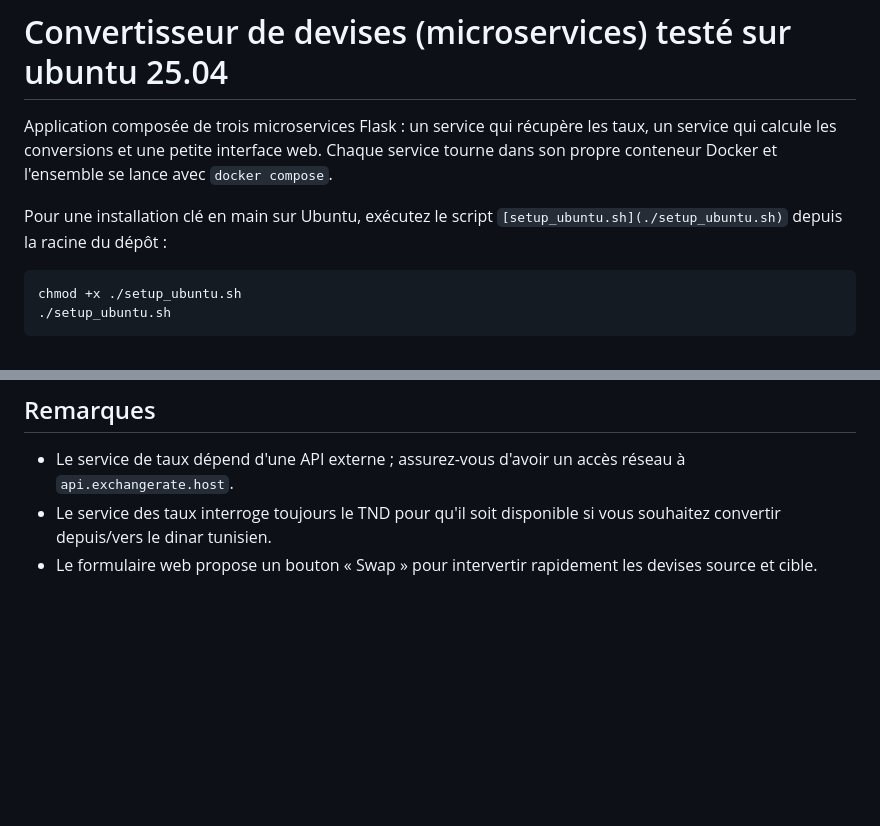
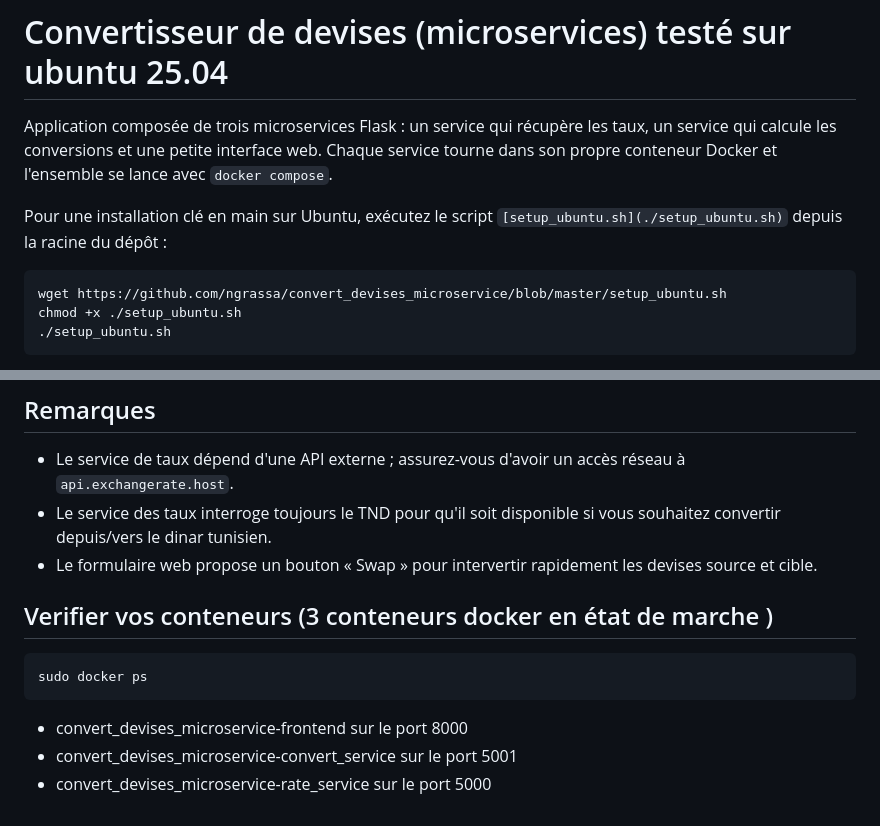
Before and after one commit to ngrassa/convert_devises_microservice, a Markdown page: README.md, 2 parts joined by grey strips. Rendered like a GitHub page; blank space fills up the shorter version.

````diff
--- a/README.md
+++ b/README.md
@@ -4,6 +4,7 @@ Application composée de trois microservices Flask : un service qui récupère l
 
 Pour une installation clé en main sur Ubuntu, exécutez le script `[setup_ubuntu.sh](./setup_ubuntu.sh)` depuis la racine du dépôt :
 ```bash
+wget https://github.com/ngrassa/convert_devises_microservice/blob/master/setup_ubuntu.sh
 chmod +x ./setup_ubuntu.sh
 ./setup_ubuntu.sh
 ```
@@ -125,3 +126,10 @@ pytest
 - Le service de taux dépend d'une API externe ; assurez-vous d'avoir un accès réseau à `api.exchangerate.host`.
 - Le service des taux interroge toujours le TND pour qu'il soit disponible si vous souhaitez convertir depuis/vers le dinar tunisien.
 - Le formulaire web propose un bouton « Swap » pour intervertir rapidement les devises source et cible.
+## Verifier vos conteneurs (3 conteneurs docker en état de marche )
+```bash
+sudo docker ps
+```
+- convert_devises_microservice-frontend sur le port 8000
+- convert_devises_microservice-convert_service sur le port 5001
+- convert_devises_microservice-rate_service sur le port 5000
````
